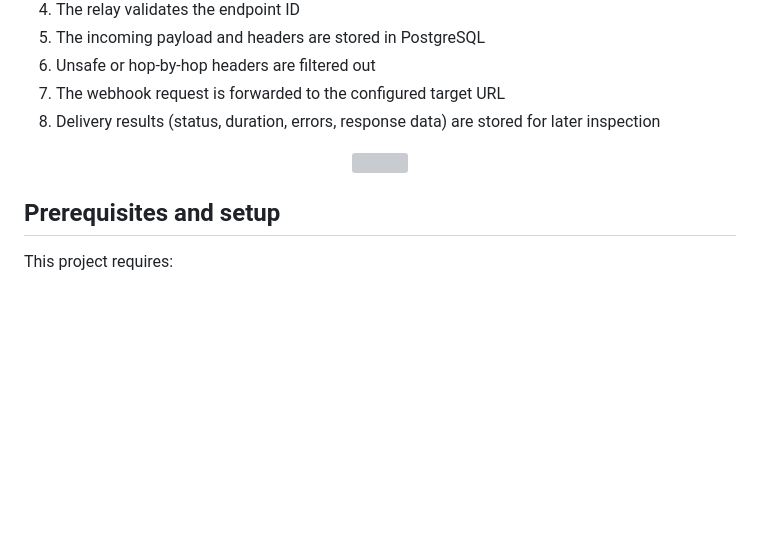
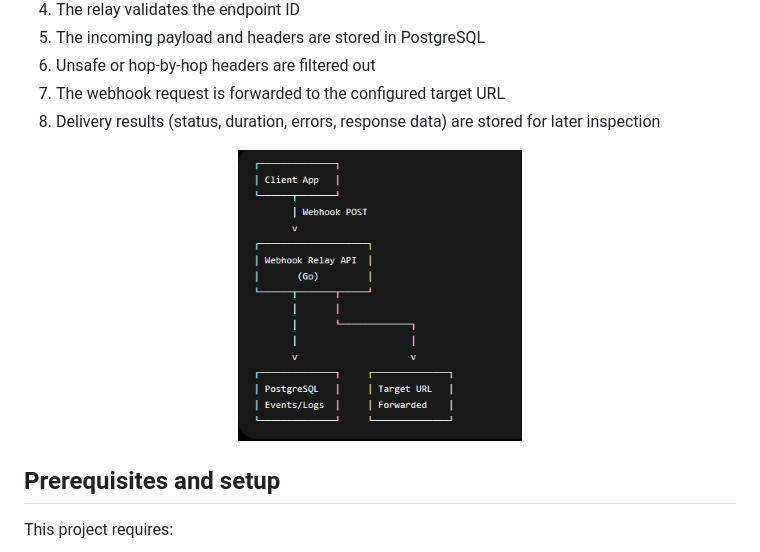
Before and after one commit to CamilleOnoda/webhook-relay, a Markdown page: README.md, the part around one of its changes. Rendered like a GitHub page; blank space fills up the shorter version; grey boxes are pictures that could not be loaded.

Commit message:
docs(readme): move the demo to the Demo section and add flow diagram

```diff
--- a/README.md
+++ b/README.md
@@ -34,7 +34,7 @@ It focuses heavily on HTTP fundamentals and webhook forwarding behavior.
 8. Delivery results (status, duration, errors, response data) are stored for later inspection
 
 <p align="center">
-  <img src="assets/webhook-demo.gif" width="40%">
+  <img src="assets/webhook-diagram.png" width="40%">
 </p>
 
 ## Prerequisites and setup
```
Also changed, not shown: other parts of README.md (+3 -1 lines).
